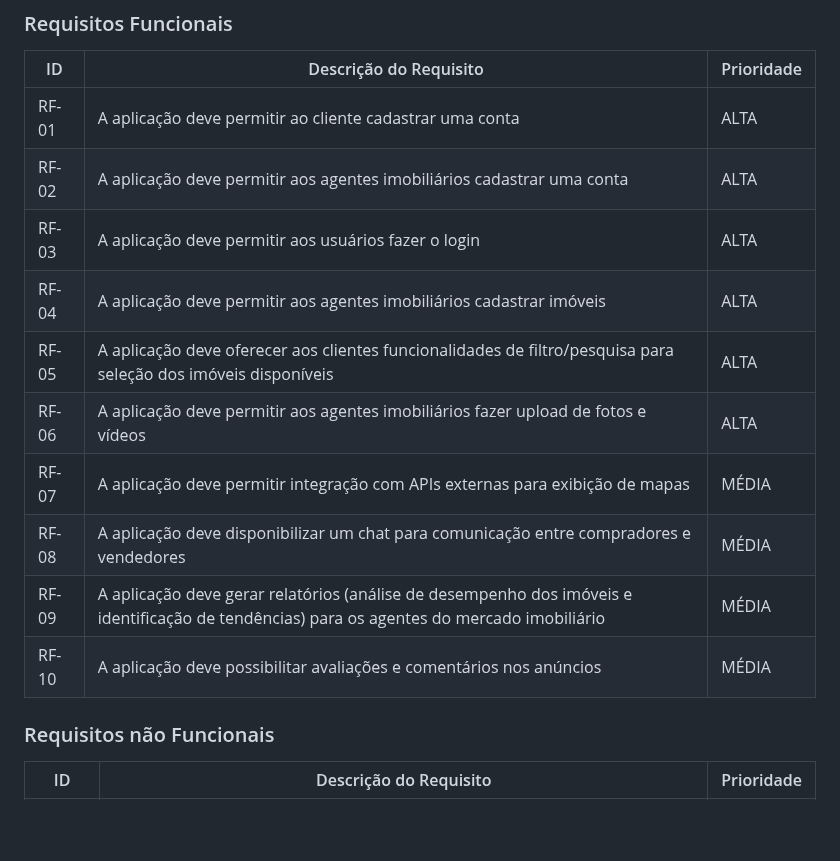
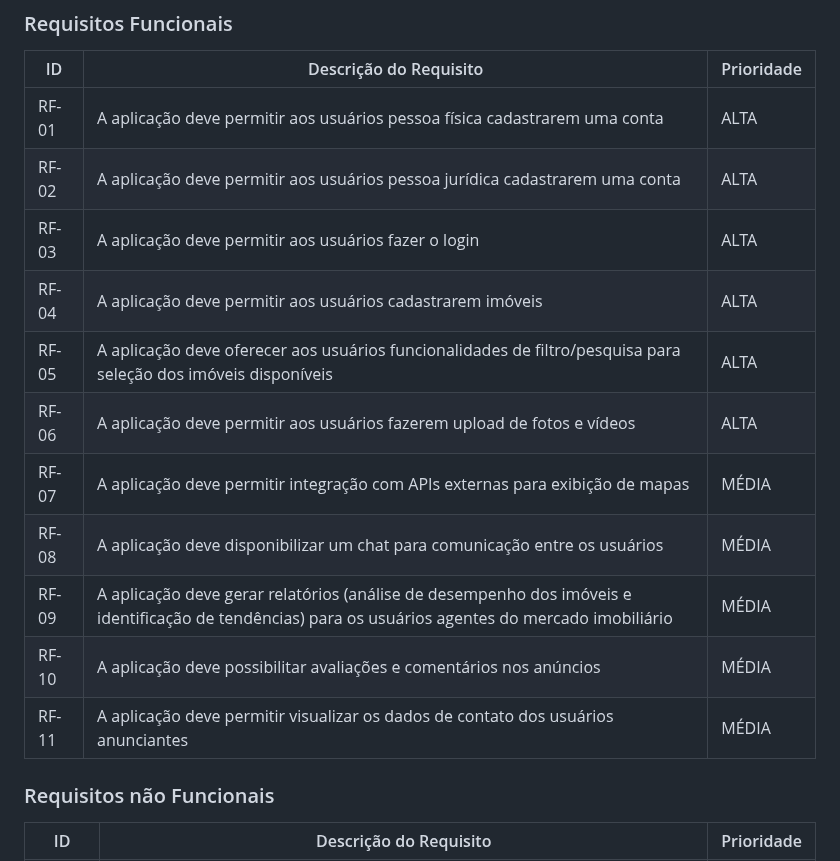
Before and after one commit to wesley-hs/clickimoveis1, a Markdown page: docs/02-Especificação do Projeto.md, the part around the change. Rendered like a GitHub page; blank space fills up the shorter version.

Commit message:
ajuste de requisitos funcionais

```diff
--- a/docs/02-Especificação do Projeto.md
+++ b/docs/02-Especificação do Projeto.md
@@ -117,16 +117,17 @@ As tabelas que se seguem apresentam os requisitos funcionais e não funcionais q
 
 |ID    | Descrição do Requisito  | Prioridade |
 |------|-----------------------------------------|----|
-|RF-01|	A aplicação deve permitir ao cliente cadastrar uma conta |	ALTA |
-|RF-02|	A aplicação deve permitir aos agentes imobiliários cadastrar uma conta |	ALTA |
+|RF-01|	A aplicação deve permitir aos usuários pessoa física cadastrarem uma conta |	ALTA |
+|RF-02|	A aplicação deve permitir aos usuários pessoa jurídica cadastrarem uma conta |	ALTA |
 |RF-03| A aplicação deve permitir aos usuários fazer o login	| ALTA |
-|RF-04|	A aplicação deve permitir aos agentes imobiliários cadastrar imóveis |	ALTA |
-|RF-05|	A aplicação deve oferecer aos clientes funcionalidades de filtro/pesquisa para seleção dos imóveis disponíveis |	ALTA |
-|RF-06|	A aplicação deve permitir aos agentes imobiliários fazer upload de fotos e vídeos |	ALTA |
+|RF-04|	A aplicação deve permitir aos usuários cadastrarem imóveis |	ALTA |
+|RF-05|	A aplicação deve oferecer aos usuários funcionalidades de filtro/pesquisa para seleção dos imóveis disponíveis |	ALTA |
+|RF-06|	A aplicação deve permitir aos usuários fazerem upload de fotos e vídeos |	ALTA |
 |RF-07|	A aplicação deve permitir integração com APIs externas para exibição de mapas |	MÉDIA |
-|RF-08|	A aplicação deve disponibilizar um chat para comunicação entre compradores e vendedores |	MÉDIA |
-|RF-09|	A aplicação deve gerar relatórios (análise de desempenho dos imóveis e identificação de tendências) para os agentes do mercado imobiliário | MÉDIA |
+|RF-08|	A aplicação deve disponibilizar um chat para comunicação entre os usuários |	MÉDIA |
+|RF-09|	A aplicação deve gerar relatórios (análise de desempenho dos imóveis e identificação de tendências) para os usuários agentes do mercado imobiliário | MÉDIA |
 |RF-10|	A aplicação deve possibilitar avaliações e comentários nos anúncios |	MÉDIA |
+|RF-11|	A aplicação deve permitir visualizar os dados de contato dos usuários anunciantes |	MÉDIA |
 
 
 ### Requisitos não Funcionais
```
